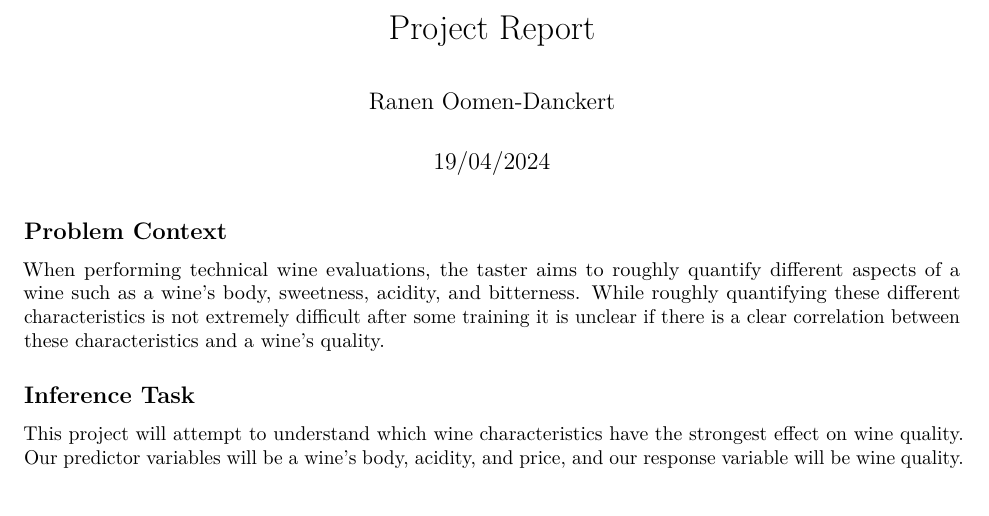
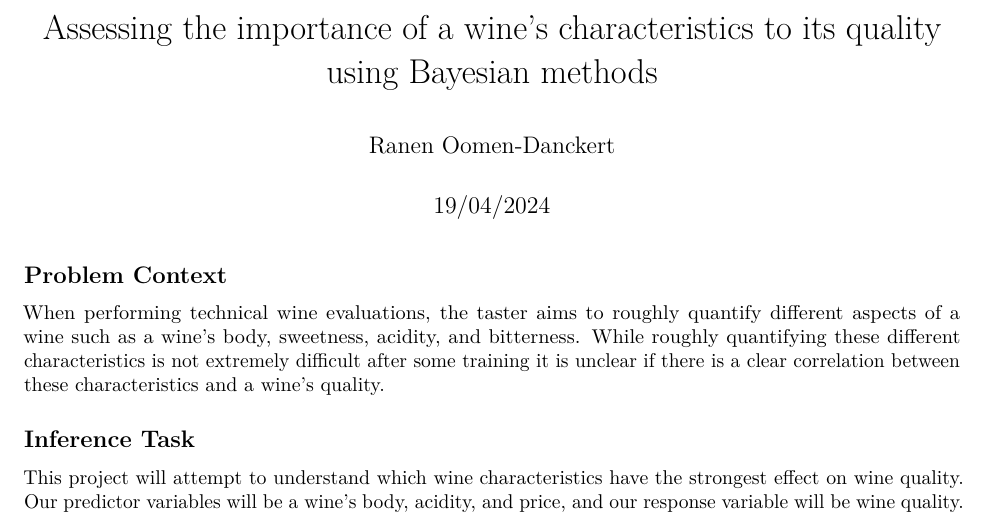
Before and after one commit to rdanckert/STAT447-Project, an R Markdown document (STAT447_Project_Final_Report.Rmd): part of page 1 of 10, cut at the place of the change, the shorter picture padded with empty space. Rendered offline with R 4.5, knitr and Pandoc, then LaTeX, with nearby package versions.

Commit message:
added title

```diff
--- a/STAT447_Project_Final_Report.Rmd
+++ b/STAT447_Project_Final_Report.Rmd
@@ -1,5 +1,5 @@
 ---
-title: "Project Report"
+title: "Assessing the importance of a wine's characteristics to its quality using Bayesian methods"
 author: "Ranen Oomen-Danckert"
 date: "19/04/2024"
 output: pdf_document
```
